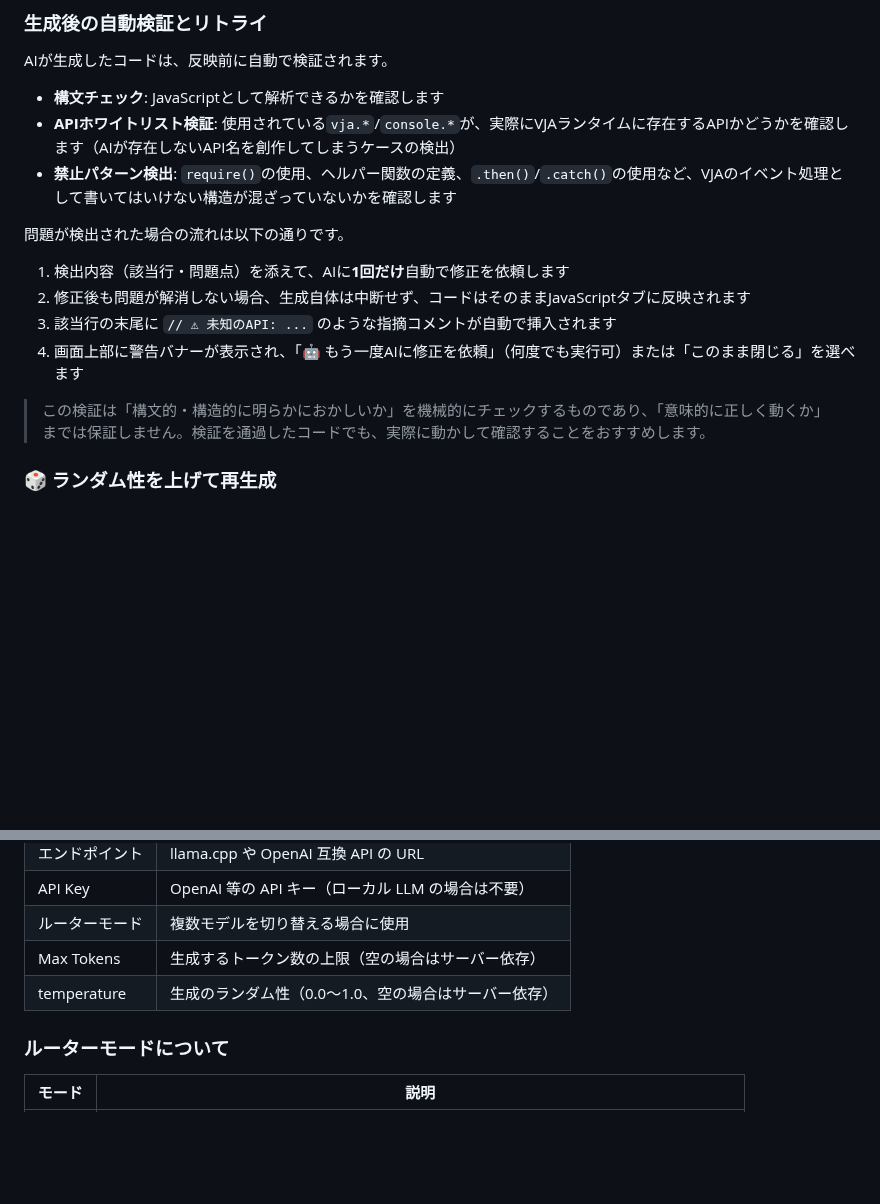
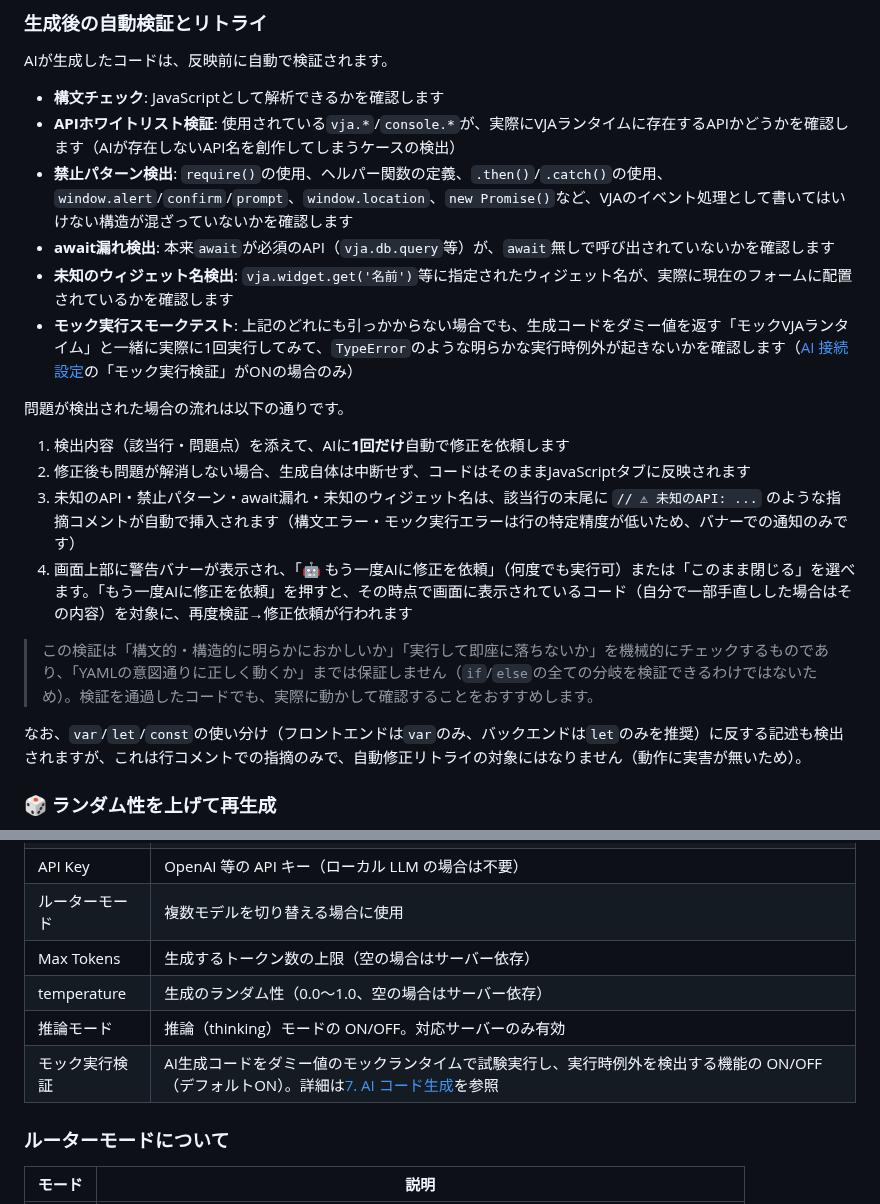
Before and after one commit to maachang/vja, a Markdown page: docs/user-guide.md, 2 parts joined by grey strips. GitHub-like rendering; blank space fills up the shorter version.

Commit message:
AI生成JSの確認関連内容をドキュメントに出力

```diff
--- a/docs/user-guide.md
+++ b/docs/user-guide.md
@@ -352,16 +352,21 @@ AIが生成したコードは、反映前に自動で検証されます。
 
 - **構文チェック**: JavaScriptとして解析できるかを確認します
 - **APIホワイトリスト検証**: 使用されている`vja.*`/`console.*`が、実際にVJAランタイムに存在するAPIかどうかを確認します（AIが存在しないAPI名を創作してしまうケースの検出）
-- **禁止パターン検出**: `require()`の使用、ヘルパー関数の定義、`.then()`/`.catch()`の使用など、VJAのイベント処理として書いてはいけない構造が混ざっていないかを確認します
+- **禁止パターン検出**: `require()`の使用、ヘルパー関数の定義、`.then()`/`.catch()`の使用、`window.alert`/`confirm`/`prompt`、`window.location`、`new Promise()`など、VJAのイベント処理として書いてはいけない構造が混ざっていないかを確認します
+- **await漏れ検出**: 本来`await`が必須のAPI（`vja.db.query`等）が、`await`無しで呼び出されていないかを確認します
+- **未知のウィジェット名検出**: `vja.widget.get('名前')`等に指定されたウィジェット名が、実際に現在のフォームに配置されているかを確認します
+- **モック実行スモークテスト**: 上記のどれにも引っかからない場合でも、生成コードをダミー値を返す「モックVJAランタイム」と一緒に実際に1回実行してみて、`TypeError`のような明らかな実行時例外が起きないかを確認します（[AI 接続設定](#14-ai-接続設定)の「モック実行検証」がONの場合のみ）
 
 問題が検出された場合の流れは以下の通りです。
 
 1. 検出内容（該当行・問題点）を添えて、AIに**1回だけ**自動で修正を依頼します
 2. 修正後も問題が解消しない場合、生成自体は中断せず、コードはそのままJavaScriptタブに反映されます
-3. 該当行の末尾に `// ⚠ 未知のAPI: ...` のような指摘コメントが自動で挿入されます
-4. 画面上部に警告バナーが表示され、「🤖 もう一度AIに修正を依頼」（何度でも実行可）または「このまま閉じる」を選べます
+3. 未知のAPI・禁止パターン・await漏れ・未知のウィジェット名は、該当行の末尾に `// ⚠ 未知のAPI: ...` のような指摘コメントが自動で挿入されます（構文エラー・モック実行エラーは行の特定精度が低いため、バナーでの通知のみです）
+4. 画面上部に警告バナーが表示され、「🤖 もう一度AIに修正を依頼」（何度でも実行可）または「このまま閉じる」を選べます。「もう一度AIに修正を依頼」を押すと、その時点で画面に表示されているコード（自分で一部手直しした場合はその内容）を対象に、再度検証→修正依頼が行われます
 
-> この検証は「構文的・構造的に明らかにおかしいか」を機械的にチェックするものであり、「意味的に正しく動くか」までは保証しません。検証を通過したコードでも、実際に動かして確認することをおすすめします。
+> この検証は「構文的・構造的に明らかにおかしいか」「実行して即座に落ちないか」を機械的にチェックするものであり、「YAMLの意図通りに正しく動くか」までは保証しません（`if`/`else`の全ての分岐を検証できるわけではないため）。検証を通過したコードでも、実際に動かして確認することをおすすめします。
+
+なお、`var`/`let`/`const`の使い分け（フロントエンドは`var`のみ、バックエンドは`let`のみを推奨）に反する記述も検出されますが、これは行コメントでの指摘のみで、自動修正リトライの対象にはなりません（動作に実害が無いため）。
 
 ### 🎲 ランダム性を上げて再生成
 
@@ -682,6 +687,8 @@ if (!cred) {
 | ルーターモード | 複数モデルを切り替える場合に使用 |
 | Max Tokens | 生成するトークン数の上限（空の場合はサーバー依存） |
 | temperature | 生成のランダム性（0.0〜1.0、空の場合はサーバー依存） |
+| 推論モード | 推論（thinking）モードの ON/OFF。対応サーバーのみ有効 |
+| モック実行検証 | AI生成コードをダミー値のモックランタイムで試験実行し、実行時例外を検出する機能の ON/OFF（デフォルトON）。詳細は[7. AI コード生成](#7-ai-コード生成)を参照 |
 
 ### ルーターモードについて
 
```
Also changed, not shown: README.md (+15 -0 lines).
